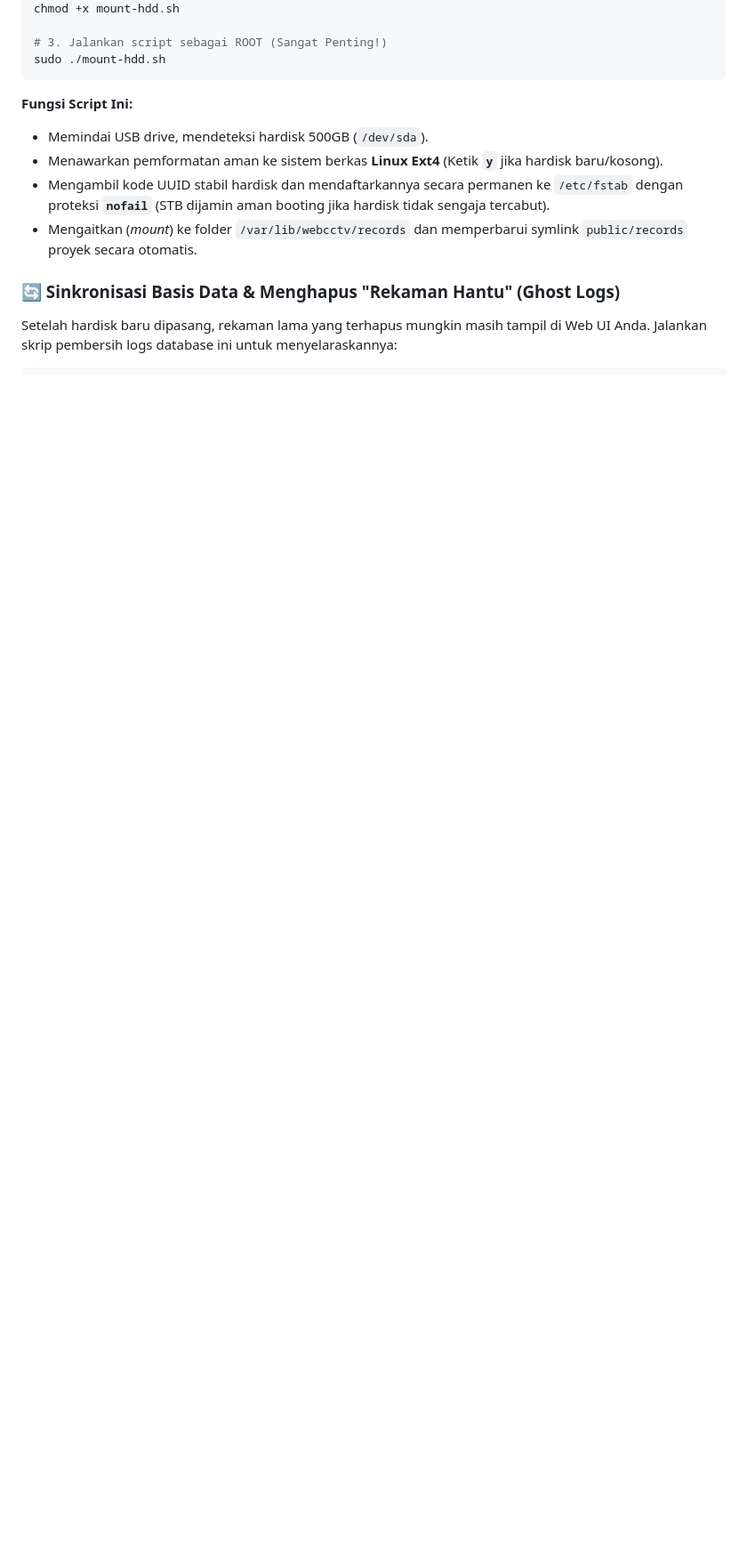
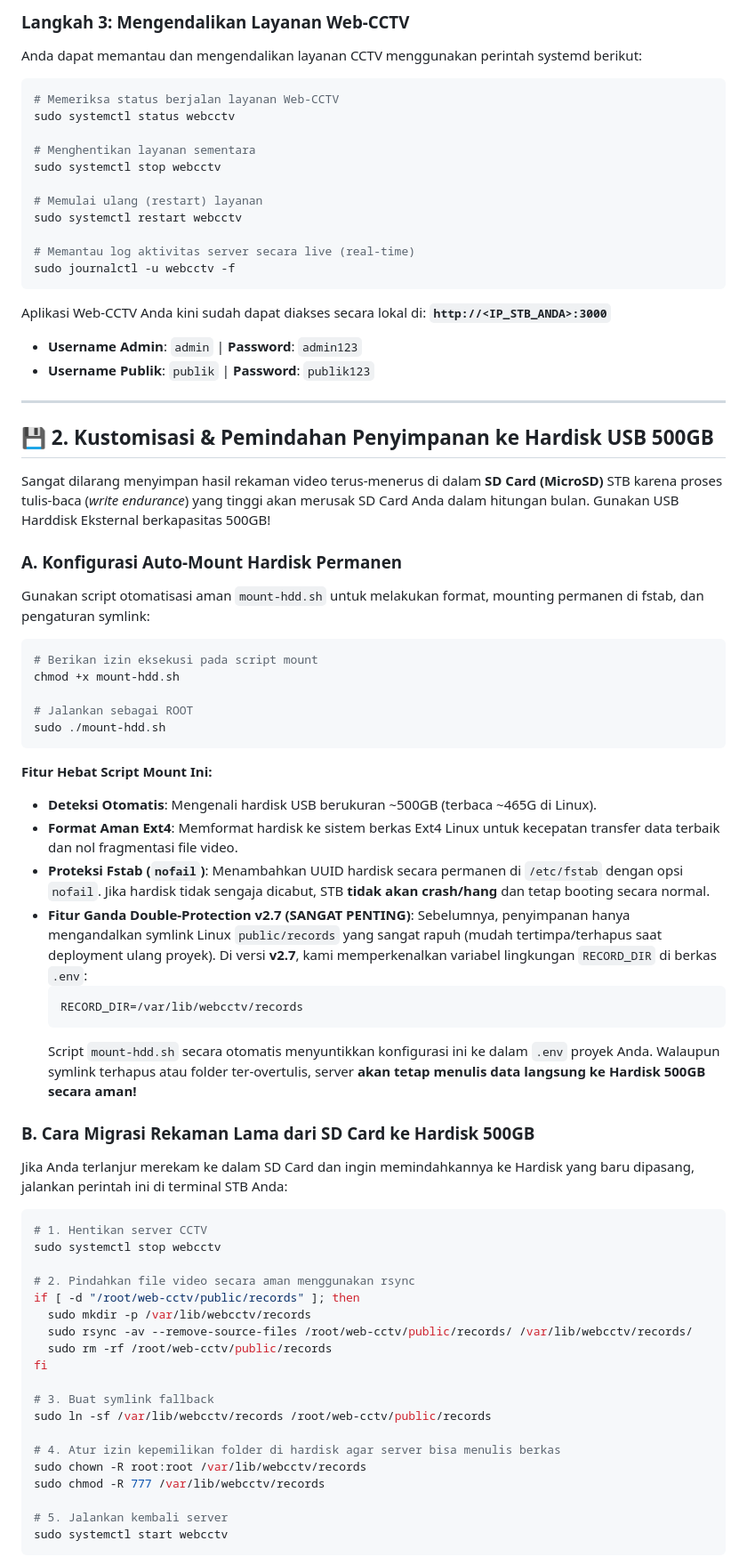
Before and after one commit to 543ful93/web-cctv, a Markdown page: README.md, the part around the change printed below. Shown: that part at 89% size. Drawn GitHub-style; blank space fills up the shorter version.

````diff
--- a/README.md
+++ b/README.md
@@ -33,16 +60,75 @@ cd /opt/webcctv
+### Langkah 3: Mengendalikan Layanan Web-CCTV
+Anda dapat memantau dan mengendalikan layanan CCTV menggunakan perintah systemd berikut:
+
+```bash
+# Memeriksa status berjalan layanan Web-CCTV
+sudo systemctl status webcctv
+
+# Menghentikan layanan sementara
+sudo systemctl stop webcctv
+
+# Memulai ulang (restart) layanan
+sudo systemctl restart webcctv
+
+# Memantau log aktivitas server secara live (real-time)
+sudo journalctl -u webcctv -f
+```
+
+Aplikasi Web-CCTV Anda kini sudah dapat diakses secara lokal di: **`http://<IP_STB_ANDA>:3000`**
+* **Username Admin**: `admin` | **Password**: `admin123`
+* **Username Publik**: `publik` | **Password**: `publik123`
+
+---
+
+## 💾 2. Kustomisasi & Pemindahan Penyimpanan ke Hardisk USB 500GB
+
+Sangat dilarang menyimpan hasil rekaman video terus-menerus di dalam **SD Card (MicroSD)** STB karena proses tulis-baca (*write endurance*) yang tinggi akan merusak SD Card Anda dalam hitungan bulan. Gunakan USB Harddisk Eksternal berkapasitas 500GB!
+
+### A. Konfigurasi Auto-Mount Hardisk Permanen
+Gunakan script otomatisasi aman `mount-hdd.sh` untuk melakukan format, mounting permanen di fstab, dan pengaturan symlink:
+
+```bash
+# Berikan izin eksekusi pada script mount
 chmod +x mount-hdd.sh
 
-# 3. Jalankan script sebagai ROOT (Sangat Penting!)
+# Jalankan sebagai ROOT
 sudo ./mount-hdd.sh
 ```
 
-**Fungsi Script Ini:**
-- Memindai USB drive, mendeteksi hardisk 500GB (`/dev/sda`).
-- Menawarkan pemformatan aman ke sistem berkas **Linux Ext4** (Ketik **`y`** jika hardisk baru/kosong).
-- Mengambil kode UUID stabil hardisk dan mendaftarkannya secara permanen ke `/etc/fstab` dengan proteksi **`nofail`** (STB dijamin aman booting jika hardisk tidak sengaja tercabut).
-- Mengaitkan (*mount*) ke folder `/var/lib/webcctv/records` dan memperbarui symlink `public/records` proyek secara otomatis.
+**Fitur Hebat Script Mount Ini:**
+* **Deteksi Otomatis**: Mengenali hardisk USB berukuran ~500GB (terbaca ~465G di Linux).
+* **Format Aman Ext4**: Memformat hardisk ke sistem berkas Ext4 Linux untuk kecepatan transfer data terbaik dan nol fragmentasi file video.
+* **Proteksi Fstab (`nofail`)**: Menambahkan UUID hardisk secara permanen di `/etc/fstab` dengan opsi `nofail`. Jika hardisk tidak sengaja dicabut, STB **tidak akan crash/hang** dan tetap booting secara normal.
+* **Fitur Ganda Double-Protection v2.7 (SANGAT PENTING)**:
+  Sebelumnya, penyimpanan hanya mengandalkan symlink Linux `public/records` yang sangat rapuh (mudah tertimpa/terhapus saat deployment ulang proyek).
+  Di versi **v2.7**, kami memperkenalkan variabel lingkungan `RECORD_DIR` di berkas `.env`:
+  ```text
+  RECORD_DIR=/var/lib/webcctv/records
+  ```
+  Script `mount-hdd.sh` secara otomatis menyuntikkan konfigurasi ini ke dalam `.env` proyek Anda. Walaupun symlink terhapus atau folder ter-overtulis, server **akan tetap menulis data langsung ke Hardisk 500GB secara aman!**
 
-### 🔄 Sinkronisasi Basis Data & Menghapus "Rekaman Hantu" (Ghost Logs)
+### B. Cara Migrasi Rekaman Lama dari SD Card ke Hardisk 500GB
+Jika Anda terlanjur merekam ke dalam SD Card dan ingin memindahkannya ke Hardisk yang baru dipasang, jalankan perintah ini di terminal STB Anda:
 
-Setelah hardisk baru dipasang, rekaman lama yang terhapus mungkin masih tampil di Web UI Anda. Jalankan skrip pembersih logs database ini untuk menyelaraskannya:
+```bash
+# 1. Hentikan server CCTV
+sudo systemctl stop webcctv
 
+# 2. Pindahkan file video secara aman menggunakan rsync
+if [ -d "/root/web-cctv/public/records" ]; then
+  sudo mkdir -p /var/lib/webcctv/records
+  sudo rsync -av --remove-source-files /root/web-cctv/public/records/ /var/lib/webcctv/records/
+  sudo rm -rf /root/web-cctv/public/records
+fi
+
+# 3. Buat symlink fallback
+sudo ln -sf /var/lib/webcctv/records /root/web-cctv/public/records
+
+# 4. Atur izin kepemilikan folder di hardisk agar server bisa menulis berkas
+sudo chown -R root:root /var/lib/webcctv/records
+sudo chmod -R 777 /var/lib/webcctv/records
+
+# 5. Jalankan kembali server
+sudo systemctl start webcctv
+```
+
````
Also changed, not shown: other parts of README.md (+137 -127 lines), uploads/Capture.PNG (added), 17 other files.
